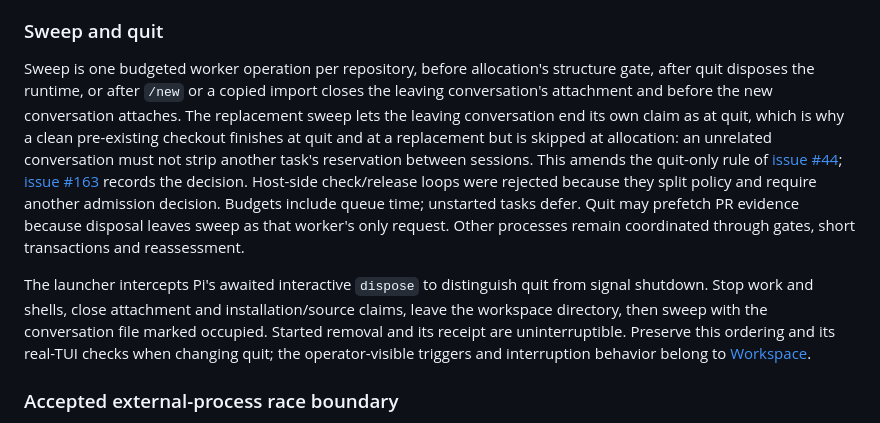
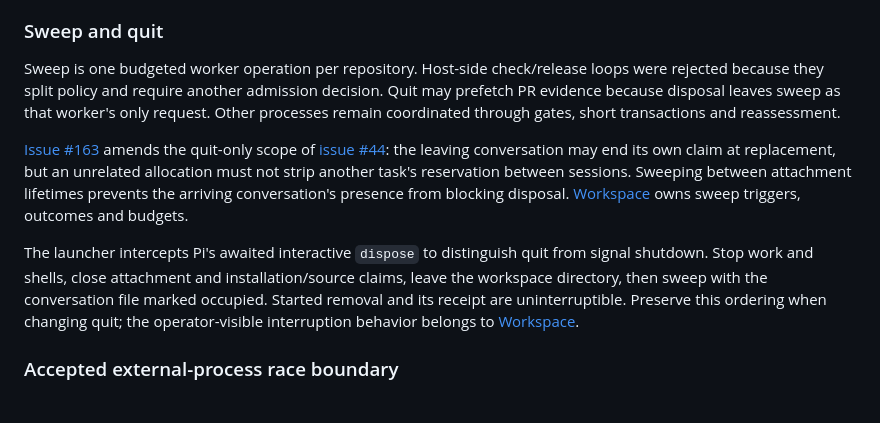
Before and after one commit to taekwondodev/dev, a Markdown page: docs/adr/0005-scoped-runtime-coordination.md, the part around the change. GitHub-like rendering.

Commit message:
docs(workspace): clarify sweep ownership #163

```diff
--- a/docs/adr/0005-scoped-runtime-coordination.md
+++ b/docs/adr/0005-scoped-runtime-coordination.md
@@ -83,9 +83,11 @@ Installation-source presence is independent of project cwd and precedes local co
 
 ### Sweep and quit
 
-Sweep is one budgeted worker operation per repository, before allocation's structure gate, after quit disposes the runtime, or after `/new` or a copied import closes the leaving conversation's attachment and before the new conversation attaches. The replacement sweep lets the leaving conversation end its own claim as at quit, which is why a clean pre-existing checkout finishes at quit and at a replacement but is skipped at allocation: an unrelated conversation must not strip another task's reservation between sessions. This amends the quit-only rule of [issue #44](https://github.com/taekwondodev/dev/issues/44); [issue #163](https://github.com/taekwondodev/dev/issues/163) records the decision. Host-side check/release loops were rejected because they split policy and require another admission decision. Budgets include queue time; unstarted tasks defer. Quit may prefetch PR evidence because disposal leaves sweep as that worker's only request. Other processes remain coordinated through gates, short transactions and reassessment.
+Sweep is one budgeted worker operation per repository. Host-side check/release loops were rejected because they split policy and require another admission decision. Quit may prefetch PR evidence because disposal leaves sweep as that worker's only request. Other processes remain coordinated through gates, short transactions and reassessment.
 
-The launcher intercepts Pi's awaited interactive `dispose` to distinguish quit from signal shutdown. Stop work and shells, close attachment and installation/source claims, leave the workspace directory, then sweep with the conversation file marked occupied. Started removal and its receipt are uninterruptible. Preserve this ordering and its real-TUI checks when changing quit; the operator-visible triggers and interruption behavior belong to [Workspace](../workspace.md#quit-and-interruption).
+[Issue #163](https://github.com/taekwondodev/dev/issues/163) amends the quit-only scope of [issue #44](https://github.com/taekwondodev/dev/issues/44): the leaving conversation may end its own claim at replacement, but an unrelated allocation must not strip another task's reservation between sessions. Sweeping between attachment lifetimes prevents the arriving conversation's presence from blocking disposal. [Workspace](../workspace.md#sweep) owns sweep triggers, outcomes and budgets.
+
+The launcher intercepts Pi's awaited interactive `dispose` to distinguish quit from signal shutdown. Stop work and shells, close attachment and installation/source claims, leave the workspace directory, then sweep with the conversation file marked occupied. Started removal and its receipt are uninterruptible. Preserve this ordering when changing quit; the operator-visible interruption behavior belongs to [Workspace](../workspace.md#quit-and-interruption).
 
 ### Accepted external-process race boundary
 
```
Also changed, not shown: docs/workspace.md (+14 -10 lines).
